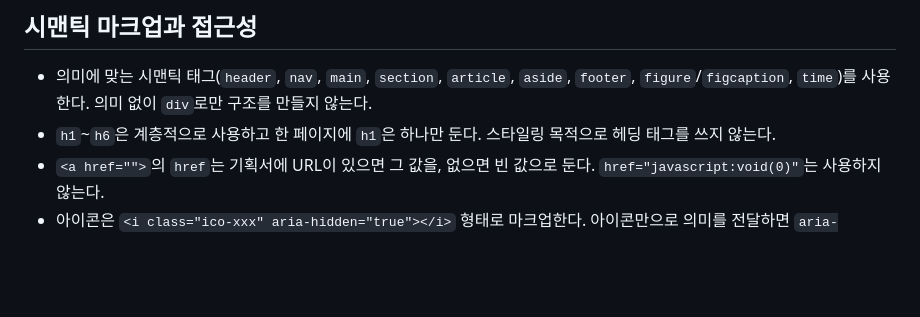
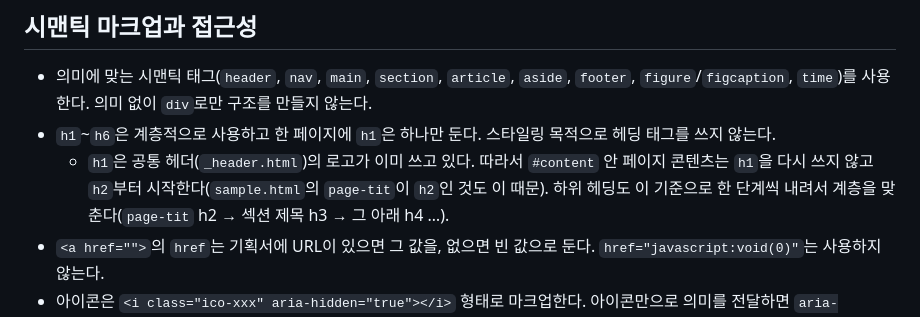
Before and after one commit to myeolgu/boilerplate, a Markdown page: CLAUDE.md, the part around the change. Rendered like a GitHub page; blank space fills up the shorter version.

Commit message:
docs: 페이지 콘텐츠 헤딩 계층 규칙(h1 중복 방지) 추가
공통 헤더 로고가 h1을 이미 쓰고 있어 #content 영역은 h2부터 시작해야 한다는
근거와 하위 헤딩 단계 대응 규칙을 CLAUDE.md에 명시한다.

Co-Authored-By: Claude Sonnet 5 <noreply@anthropic.com>

```diff
--- a/CLAUDE.md
+++ b/CLAUDE.md
@@ -39,6 +39,7 @@
 
 - 의미에 맞는 시맨틱 태그(`header`, `nav`, `main`, `section`, `article`, `aside`, `footer`, `figure`/`figcaption`, `time`)를 사용한다. 의미 없이 `div`로만 구조를 만들지 않는다.
 - `h1`~`h6`은 계층적으로 사용하고 한 페이지에 `h1`은 하나만 둔다. 스타일링 목적으로 헤딩 태그를 쓰지 않는다.
+  - `h1`은 공통 헤더(`_header.html`)의 로고가 이미 쓰고 있다. 따라서 `#content` 안 페이지 콘텐츠는 `h1`을 다시 쓰지 않고 `h2`부터 시작한다(`sample.html`의 `page-tit`이 `h2`인 것도 이 때문). 하위 헤딩도 이 기준으로 한 단계씩 내려서 계층을 맞춘다(`page-tit` h2 → 섹션 제목 h3 → 그 아래 h4 …).
 - `<a href="">`의 `href`는 기획서에 URL이 있으면 그 값을, 없으면 빈 값으로 둔다. `href="javascript:void(0)"`는 사용하지 않는다.
 - 아이콘은 `<i class="ico-xxx" aria-hidden="true"></i>` 형태로 마크업한다. 아이콘만으로 의미를 전달하면 `aria-label`(또는 `role="img"` + `aria-label`)을 추가하고, 텍스트와 함께 쓰면 아이콘에 `aria-hidden="true"`만 둔다.
 - 아이콘 전용 버튼에는 시각적으로 숨긴 `<span class="hide-txt">설명</span>`을 추가해 스크린 리더에 목적을 전달한다.
```
